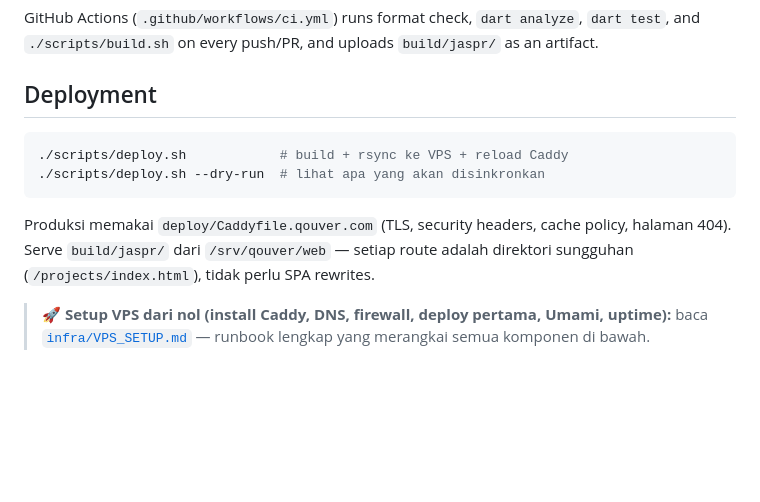
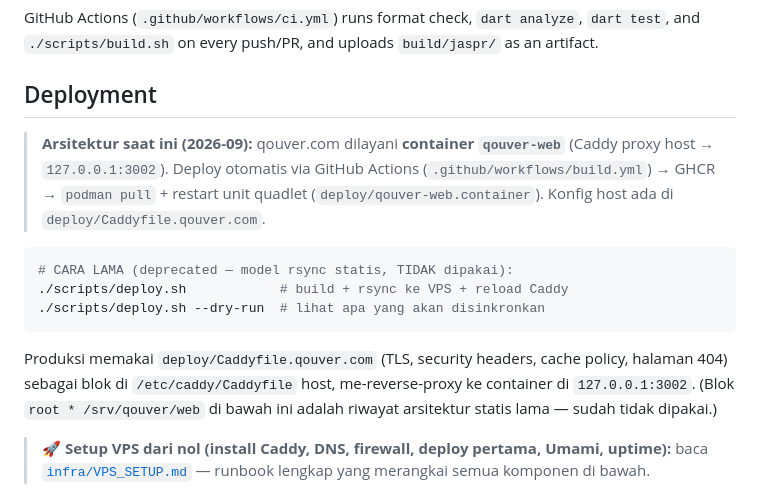
Before and after one commit to nferdazel/qouver_web, a Markdown page: README.md, the part around the change. Drawn GitHub-style; blank space fills up the shorter version.

Commit message:
docs: tandai arsitektur deploy container (2026-09) di README/runbook
Referensi model statis lama (/srv/qouver/web + rsync) diberi keterangan
historis supaya tidak dipakai untuk setup baru.

````diff
--- a/README.md
+++ b/README.md
@@ -110,15 +110,21 @@ GitHub Actions (`.github/workflows/ci.yml`) runs format check, `dart analyze`,
 
 ## Deployment
 
+> **Arsitektur saat ini (2026-09):** qouver.com dilayani **container `qouver-web`**
+> (Caddy proxy host → `127.0.0.1:3002`). Deploy otomatis via GitHub Actions
+> (`.github/workflows/build.yml`) → GHCR → `podman pull` + restart unit quadlet
+> (`deploy/qouver-web.container`). Konfig host ada di `deploy/Caddyfile.qouver.com`.
+
 ```bash
+# CARA LAMA (deprecated — model rsync statis, TIDAK dipakai):
 ./scripts/deploy.sh            # build + rsync ke VPS + reload Caddy
 ./scripts/deploy.sh --dry-run  # lihat apa yang akan disinkronkan
 ```
 
 Produksi memakai `deploy/Caddyfile.qouver.com` (TLS, security headers, cache
-policy, halaman 404). Serve `build/jaspr/` dari `/srv/qouver/web` — setiap
-route adalah direktori sungguhan (`/projects/index.html`), tidak perlu SPA
-rewrites.
+policy, halaman 404) sebagai blok di `/etc/caddy/Caddyfile` host, me-reverse-proxy
+ke container di `127.0.0.1:3002`. (Blok `root * /srv/qouver/web` di bawah ini
+adalah riwayat arsitektur statis lama — sudah tidak dipakai.)
 
 > 🚀 **Setup VPS dari nol (install Caddy, DNS, firewall, deploy pertama,
 > Umami, uptime):** baca [`infra/VPS_SETUP.md`](infra/VPS_SETUP.md) — runbook
````
Also changed, not shown: HANDOFF.md (+4 -0 lines), infra/VPS_SETUP.md (+6 -0 lines).
